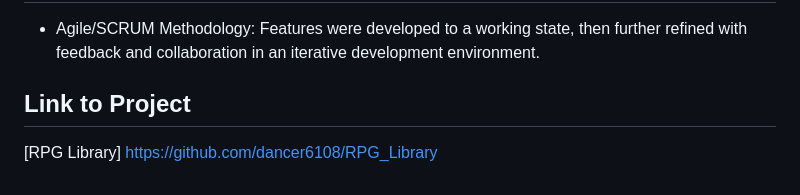
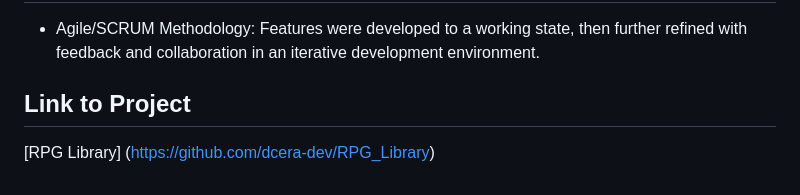
Before and after one commit to dcera-dev/RPG_Library, a Markdown page: README.md, the part around the change. GitHub-like rendering.

```diff
--- a/README.md
+++ b/README.md
@@ -64,4 +64,4 @@ Characters can be added from the main library screen after logging in. Editing/D
  - Agile/SCRUM Methodology: Features were developed to a working state, then further refined with feedback and collaboration in an iterative development environment.
 
  ## Link to Project
-[RPG Library] https://github.com/dancer6108/RPG_Library
+[RPG Library] (https://github.com/dcera-dev/RPG_Library)
```
